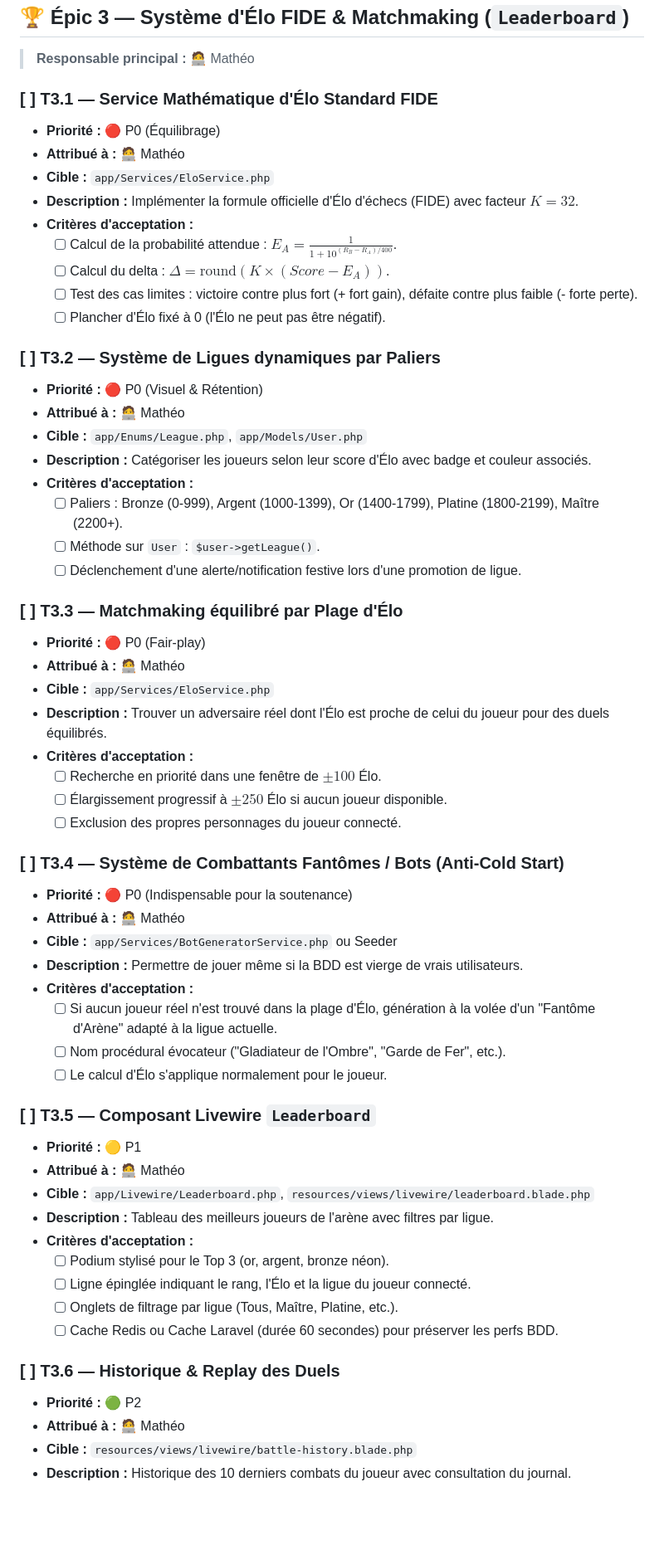
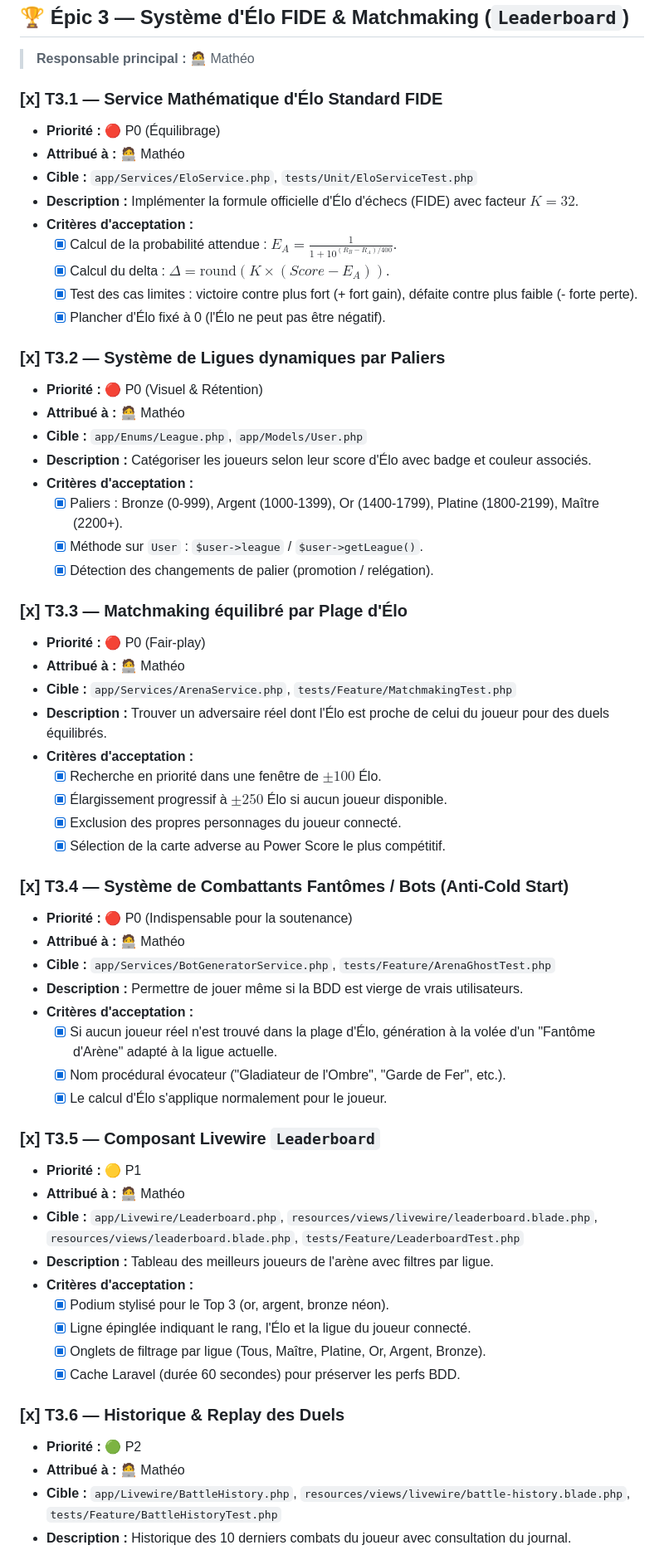
Before and after one commit to NathOof30/wheelborn, a Markdown page: tickets.md, the part around one of its changes. Shown at 83% size. GitHub-like rendering; blank space fills up the shorter version.

Commit message:
maj tickets

```diff
--- a/tickets.md
+++ b/tickets.md
@@ -237,61 +237,62 @@
 ## 🏆 Épic 3 — Système d'Élo FIDE & Matchmaking (`Leaderboard`)
 > **Responsable principal :** 🧑‍💻 Mathéo
 
-### [ ] T3.1 — Service Mathématique d'Élo Standard FIDE
+### [x] T3.1 — Service Mathématique d'Élo Standard FIDE
 - **Priorité :** 🔴 P0 (Équilibrage)
 - **Attribué à :** 🧑‍💻 Mathéo
-- **Cible :** `app/Services/EloService.php`
+- **Cible :** `app/Services/EloService.php`, `tests/Unit/EloServiceTest.php`
 - **Description :** Implémenter la formule officielle d'Élo d'échecs (FIDE) avec facteur $K=32$.
 - **Critères d'acceptation :**
-  - [ ] Calcul de la probabilité attendue : $E_A = \frac{1}{1 + 10^{(R_B - R_A)/400}}$.
-  - [ ] Calcul du delta : $\Delta = \text{round}(K \times (Score - E_A))$.
-  - [ ] Test des cas limites : victoire contre plus fort (+ fort gain), défaite contre plus faible (- forte perte).
-  - [ ] Plancher d'Élo fixé à 0 (l'Élo ne peut pas être négatif).
+  - [x] Calcul de la probabilité attendue : $E_A = \frac{1}{1 + 10^{(R_B - R_A)/400}}$.
+  - [x] Calcul du delta : $\Delta = \text{round}(K \times (Score - E_A))$.
+  - [x] Test des cas limites : victoire contre plus fort (+ fort gain), défaite contre plus faible (- forte perte).
+  - [x] Plancher d'Élo fixé à 0 (l'Élo ne peut pas être négatif).
 
-### [ ] T3.2 — Système de Ligues dynamiques par Paliers
+### [x] T3.2 — Système de Ligues dynamiques par Paliers
 - **Priorité :** 🔴 P0 (Visuel & Rétention)
 - **Attribué à :** 🧑‍💻 Mathéo
 - **Cible :** `app/Enums/League.php`, `app/Models/User.php`
 - **Description :** Catégoriser les joueurs selon leur score d'Élo avec badge et couleur associés.
 - **Critères d'acceptation :**
-  - [ ] Paliers : Bronze (0-999), Argent (1000-1399), Or (1400-1799), Platine (1800-2199), Maître (2200+).
-  - [ ] Méthode sur `User` : `$user->getLeague()`.
-  - [ ] Déclenchement d'une alerte/notification festive lors d'une promotion de ligue.
+  - [x] Paliers : Bronze (0-999), Argent (1000-1399), Or (1400-1799), Platine (1800-2199), Maître (2200+).
+  - [x] Méthode sur `User` : `$user->league` / `$user->getLeague()`.
+  - [x] Détection des changements de palier (promotion / relégation).
 
-### [ ] T3.3 — Matchmaking équilibré par Plage d'Élo
+### [x] T3.3 — Matchmaking équilibré par Plage d'Élo
 - **Priorité :** 🔴 P0 (Fair-play)
 - **Attribué à :** 🧑‍💻 Mathéo
-- **Cible :** `app/Services/EloService.php`
+- **Cible :** `app/Services/ArenaService.php`, `tests/Feature/MatchmakingTest.php`
 - **Description :** Trouver un adversaire réel dont l'Élo est proche de celui du joueur pour des duels équilibrés.
 - **Critères d'acceptation :**
-  - [ ] Recherche en priorité dans une fenêtre de $\pm 100$ Élo.
-  - [ ] Élargissement progressif à $\pm 250$ Élo si aucun joueur disponible.
-  - [ ] Exclusion des propres personnages du joueur connecté.
+  - [x] Recherche en priorité dans une fenêtre de $\pm 100$ Élo.
+  - [x] Élargissement progressif à $\pm 250$ Élo si aucun joueur disponible.
+  - [x] Exclusion des propres personnages du joueur connecté.
+  - [x] Sélection de la carte adverse au Power Score le plus compétitif.
 
-### [ ] T3.4 — Système de Combattants Fantômes / Bots (Anti-Cold Start)
+### [x] T3.4 — Système de Combattants Fantômes / Bots (Anti-Cold Start)
 - **Priorité :** 🔴 P0 (Indispensable pour la soutenance)
 - **Attribué à :** 🧑‍💻 Mathéo
-- **Cible :** `app/Services/BotGeneratorService.php` ou Seeder
+- **Cible :** `app/Services/BotGeneratorService.php`, `tests/Feature/ArenaGhostTest.php`
 - **Description :** Permettre de jouer même si la BDD est vierge de vrais utilisateurs.
 - **Critères d'acceptation :**
-  - [ ] Si aucun joueur réel n'est trouvé dans la plage d'Élo, génération à la volée d'un "Fantôme d'Arène" adapté à la ligue actuelle.
-  - [ ] Nom procédural évocateur ("Gladiateur de l'Ombre", "Garde de Fer", etc.).
-  - [ ] Le calcul d'Élo s'applique normalement pour le joueur.
+  - [x] Si aucun joueur réel n'est trouvé dans la plage d'Élo, génération à la volée d'un "Fantôme d'Arène" adapté à la ligue actuelle.
+  - [x] Nom procédural évocateur ("Gladiateur de l'Ombre", "Garde de Fer", etc.).
+  - [x] Le calcul d'Élo s'applique normalement pour le joueur.
 
-### [ ] T3.5 — Composant Livewire `Leaderboard`
+### [x] T3.5 — Composant Livewire `Leaderboard`
 - **Priorité :** 🟡 P1
 - **Attribué à :** 🧑‍💻 Mathéo
-- **Cible :** `app/Livewire/Leaderboard.php`, `resources/views/livewire/leaderboard.blade.php`
+- **Cible :** `app/Livewire/Leaderboard.php`, `resources/views/livewire/leaderboard.blade.php`, `resources/views/leaderboard.blade.php`, `tests/Feature/LeaderboardTest.php`
 - **Description :** Tableau des meilleurs joueurs de l'arène avec filtres par ligue.
 - **Critères d'acceptation :**
-  - [ ] Podium stylisé pour le Top 3 (or, argent, bronze néon).
-  - [ ] Ligne épinglée indiquant le rang, l'Élo et la ligue du joueur connecté.
-  - [ ] Onglets de filtrage par ligue (Tous, Maître, Platine, etc.).
-  - [ ] Cache Redis ou Cache Laravel (durée 60 secondes) pour préserver les perfs BDD.
+  - [x] Podium stylisé pour le Top 3 (or, argent, bronze néon).
+  - [x] Ligne épinglée indiquant le rang, l'Élo et la ligue du joueur connecté.
+  - [x] Onglets de filtrage par ligue (Tous, Maître, Platine, Or, Argent, Bronze).
+  - [x] Cache Laravel (durée 60 secondes) pour préserver les perfs BDD.
 
-### [ ] T3.6 — Historique & Replay des Duels
+### [x] T3.6 — Historique & Replay des Duels
 - **Priorité :** 🟢 P2
 - **Attribué à :** 🧑‍💻 Mathéo
-- **Cible :** `resources/views/livewire/battle-history.blade.php`
+- **Cible :** `app/Livewire/BattleHistory.php`, `resources/views/livewire/battle-history.blade.php`, `tests/Feature/BattleHistoryTest.php`
 - **Description :** Historique des 10 derniers combats du joueur avec consultation du journal.
 - **Critères d'acceptation :**
```
Also changed, not shown: other parts of tickets.md (+4 -4 lines).
